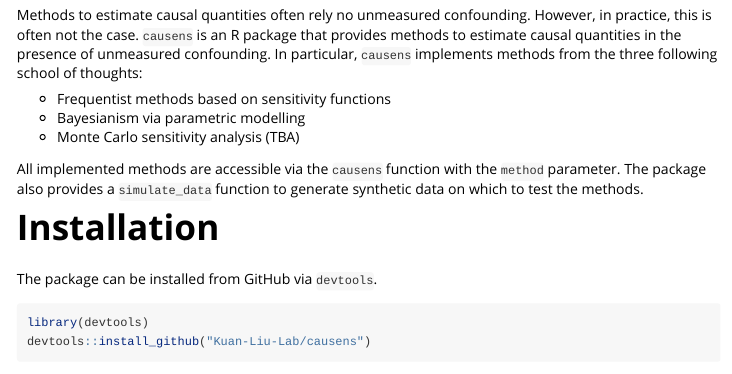
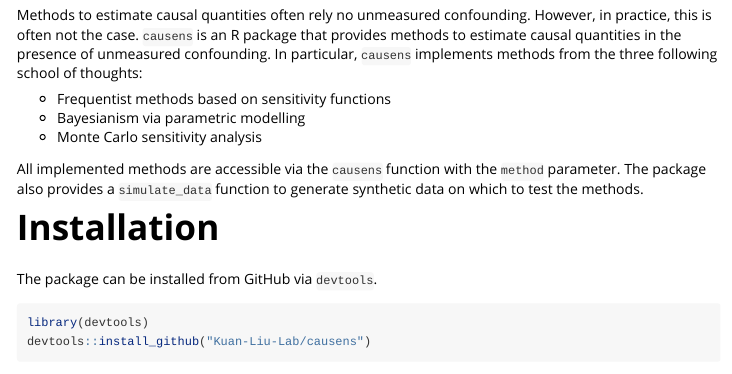
Before and after one commit to Kuan-Liu-Lab/causens, an R Markdown document (vignettes/causens-vignette.Rmd): the page in a window 1100 px wide, from 170 px down. Rendered offline with R 4.5, knitr and Pandoc, with nearby package versions.

Commit message:
Updating documentation after API changes

```diff
--- a/vignettes/causens-vignette.Rmd
+++ b/vignettes/causens-vignette.Rmd
@@ -23,7 +23,7 @@
 
 - Frequentist methods based on sensitivity functions
 - Bayesianism via parametric modelling
-- Monte Carlo sensitivity analysis (TBA)
+- Monte Carlo sensitivity analysis
 
 All implemented methods are accessible via the `causens` function with the `method`
 parameter. The package also provides a `simulate_data` function to generate synthetic data on which to test the methods.
```
Also changed, not shown: README.md.
